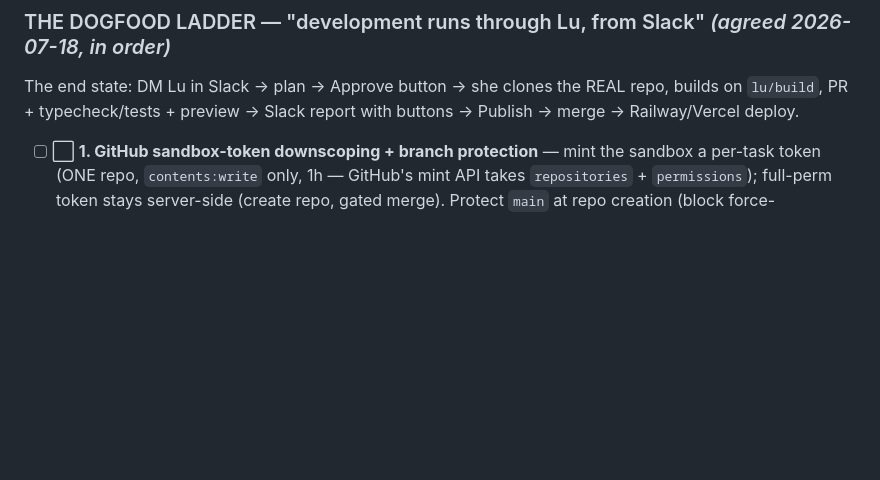
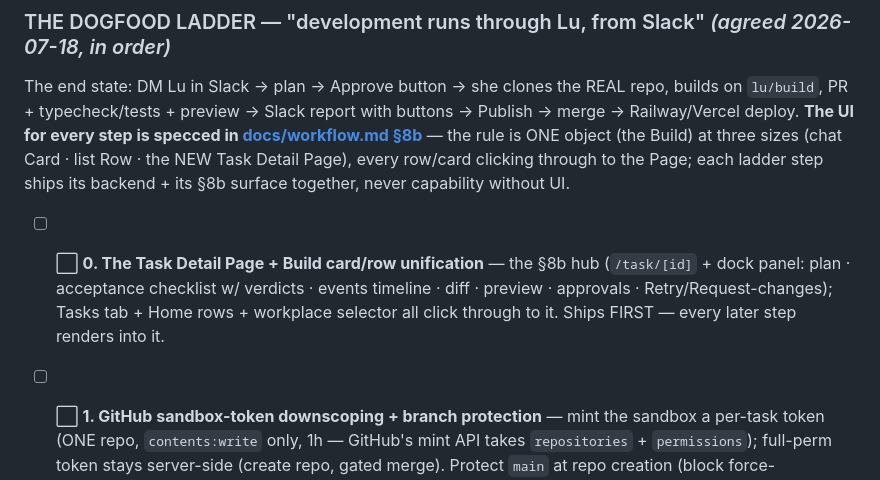
Before and after one commit to glevi2004/leadanswered, a Markdown page: DEVELOPMENT.md, the part around the change. Drawn GitHub-style; blank space fills up the shorter version.

```diff
--- a/DEVELOPMENT.md
+++ b/DEVELOPMENT.md
@@ -138,6 +138,14 @@ sequenceDiagram
 ### THE DOGFOOD LADDER — "development runs through Lu, from Slack" *(agreed 2026-07-18, in order)*
 The end state: DM Lu in Slack → plan → Approve button → she clones the REAL repo, builds on `lu/build`,
 PR + typecheck/tests + preview → Slack report with buttons → Publish → merge → Railway/Vercel deploy.
+**The UI for every step is specced in [docs/workflow.md §8b](./docs/workflow.md)** — the rule is ONE
+object (the Build) at three sizes (chat Card · list Row · the NEW Task Detail Page), every row/card
+clicking through to the Page; each ladder step ships its backend + its §8b surface together, never
+capability without UI.
+- [ ] ⬜ **0. The Task Detail Page + Build card/row unification** — the §8b hub (`/task/[id]` + dock
+  panel: plan · acceptance checklist w/ verdicts · events timeline · diff · preview · approvals ·
+  Retry/Request-changes); Tasks tab + Home rows + workplace selector all click through to it. Ships
+  FIRST — every later step renders into it.
 
 - [ ] ⬜ **1. GitHub sandbox-token downscoping + branch protection** — mint the sandbox a per-task token (ONE repo, `contents:write` only, 1h — GitHub's mint API takes `repositories` + `permissions`); full-perm token stays server-side (create repo, gated merge). Protect `main` at repo creation (block force-push/deletion, no required reviews so the gated merge still works). Non-negotiable before Lu edits repos we care about ([harness-spec](./docs/harness-spec.md) §3).
 - [ ] ⬜ **2. Existing-project import + REPO PROFILES** — point Lu at an EXISTING repo (the App install scopes which) + link its existing Vercel project; plus a per-repo profile (setup/install commands · typecheck/test commands · env needs) so the sandbox can build a real monorepo — Devin's "environment snapshot", our per-Site record. The rest of the pipeline is repo-agnostic already.
```
Also changed, not shown: docs/workflow.md (+47 -0 lines).
